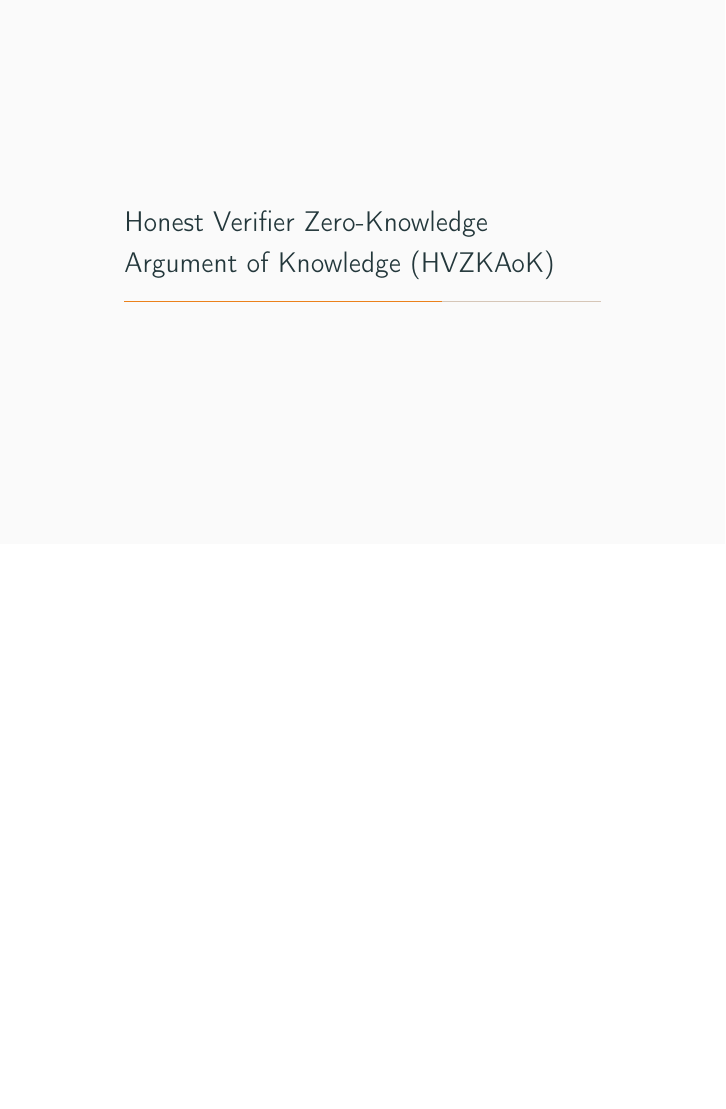
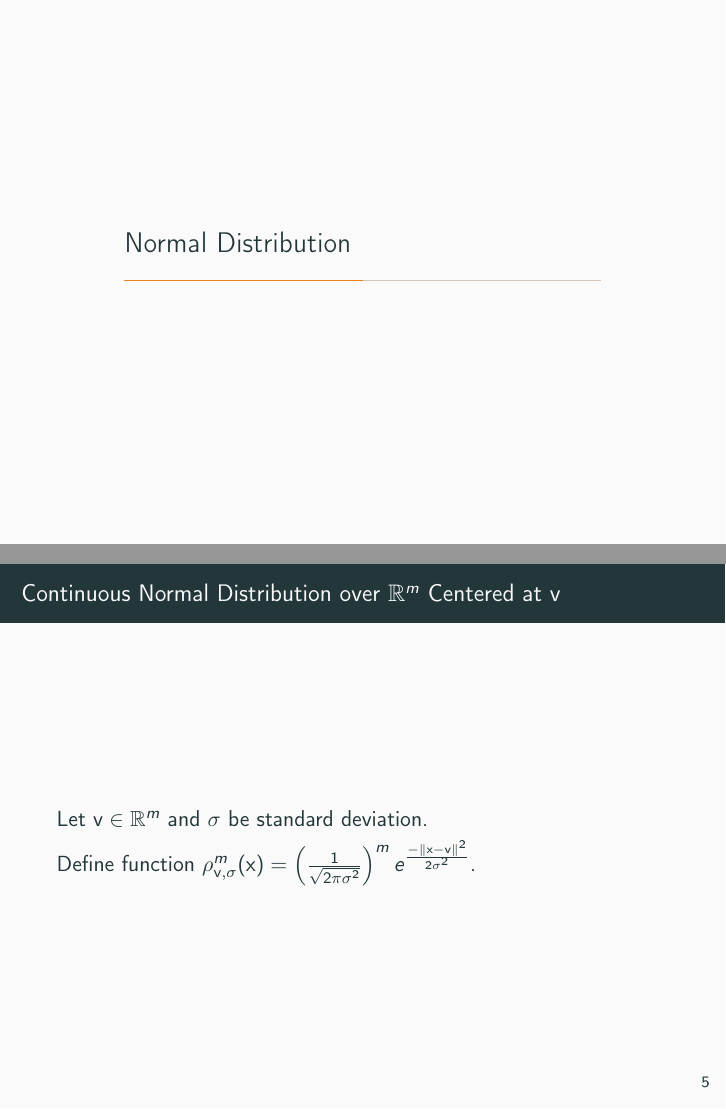
Before and after one commit to Crazy-Cryptographic-Buddies/presentation-lattice-signatures-without-trapdoor-lyu12, LaTeX slides (main.tex, which reads section-normal-distribution.tex): page 7 of 9 before the commit and pages 7 and 8 of 12 after it, the two joined at a grey line, the shorter picture padded with empty space. Compiled offline with pdfLaTeX.

Commit message:
Added normal distribution

```diff
--- a/main.tex
+++ b/main.tex
@@ -131,6 +131,8 @@
 
 	\section{Short Integer Solution (SIS) Problem}
 	\input{section-sis-problem.tex}
+	\section{Normal Distribution}
+	\input{section-normal-distribution.tex}
 
 	\section{Honest Verifier Zero-Knowledge Argument of Knowledge (HVZKAoK)}
 
--- /dev/null
+++ b/section-normal-distribution.tex
@@ -0,0 +1,15 @@
+\begin{frame}{Continuous Normal Distribution over $\mathbb{R}^m$ Centered at $\mathbf{v}$}
+	Let $\mathbf{v} \in \mathbb{R}^m$ and $\sigma$ be standard deviation.
+
+	Define function $\rho^m_{\mathbf{v}, \sigma}(\mathbf{x}) = \left(\frac{1}{\sqrt{2\pi \sigma^2}}\right)^m e^{\frac{-\lVert\mathbf{x}-\mathbf{v}\rVert^2}{2\sigma^2}}$.
+\end{frame}
+\begin{frame}{Normal Distribution over $\mathbb{Z}^m$ Centered at $\mathbf{v}$}
+	Normal distribution over $\mathbb{Z}^m$ centered at $\mathbf{v} \in \mathbb{Z}^m$ with standard deviation $\sigma$ is defined as
+	\begin{equation*}
+		D^m_{\mathbf{v}, \sigma}(\mathbf{x}) = \rho^m_{\mathbf{v}, \sigma}(\mathbf{x}) / \rho^m_{\mathbf{v}, \sigma}(\mathbb{Z}^m)
+	\end{equation*}
+	where
+	\begin{equation*}
+		\rho^m_{\mathbf{v}, \sigma}(\mathbb{Z}^m) = \sum_{\mathbf{x} \in \mathbb{Z}^m}\rho^m_{\mathbf{v}, \sigma}(\mathbf{x}).
+	\end{equation*}
+\end{frame}
```
